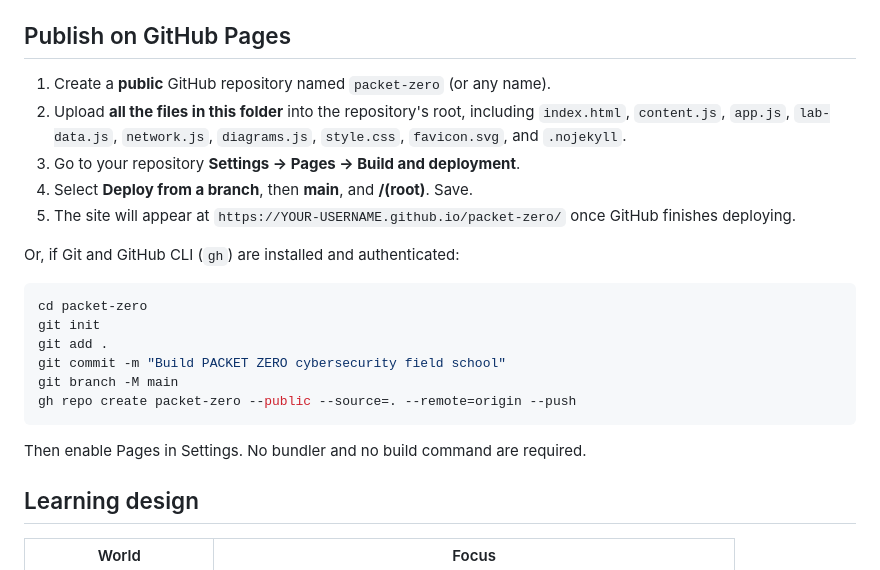
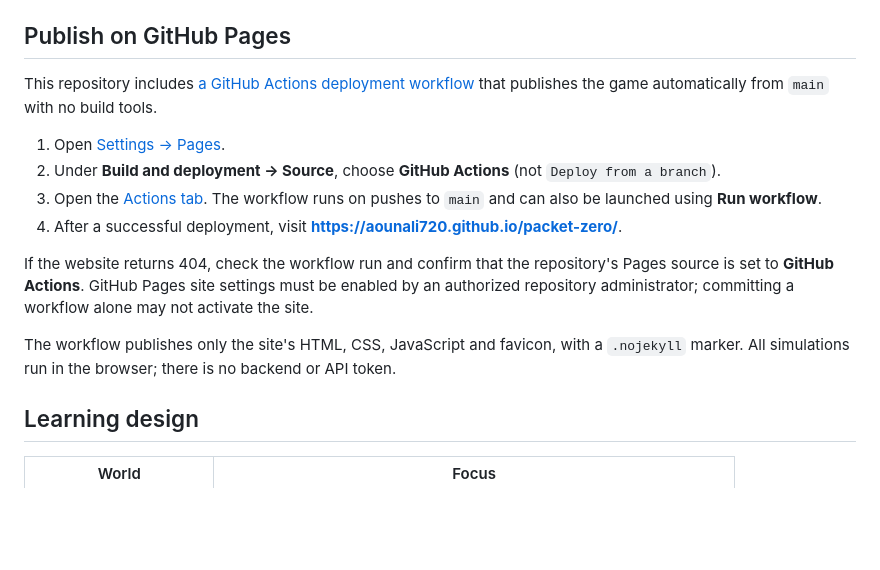
Before and after one commit to aounali720/packet-zero, a Markdown page: README.md, the part around the change. Drawn GitHub-style; blank space fills up the shorter version.

Commit message:
Document automated Pages publishing and 404 troubleshooting

````diff
--- a/README.md
+++ b/README.md
@@ -18,24 +18,16 @@ Then visit `http://localhost:8000`.
 
 ## Publish on GitHub Pages
 
-1. Create a **public** GitHub repository named `packet-zero` (or any name).
-2. Upload **all the files in this folder** into the repository's root, including `index.html`, `content.js`, `app.js`, `lab-data.js`, `network.js`, `diagrams.js`, `style.css`, `favicon.svg`, and `.nojekyll`.
-3. Go to your repository **Settings → Pages → Build and deployment**.
-4. Select **Deploy from a branch**, then **main**, and **/(root)**. Save.
-5. The site will appear at `https://YOUR-USERNAME.github.io/packet-zero/` once GitHub finishes deploying.
+This repository includes [a GitHub Actions deployment workflow](.github/workflows/pages.yml) that publishes the game automatically from `main` with no build tools.
 
-Or, if Git and GitHub CLI (`gh`) are installed and authenticated:
+1. Open [Settings → Pages](https://github.com/aounali720/packet-zero/settings/pages).
+2. Under **Build and deployment → Source**, choose **GitHub Actions** (not `Deploy from a branch`).
+3. Open the [Actions tab](https://github.com/aounali720/packet-zero/actions/workflows/pages.yml). The workflow runs on pushes to `main` and can also be launched using **Run workflow**.
+4. After a successful deployment, visit **https://aounali720.github.io/packet-zero/**.
 
-```bash
-cd packet-zero
-git init
-git add .
-git commit -m "Build PACKET ZERO cybersecurity field school"
-git branch -M main
-gh repo create packet-zero --public --source=. --remote=origin --push
-```
+If the website returns 404, check the workflow run and confirm that the repository's Pages source is set to **GitHub Actions**. GitHub Pages site settings must be enabled by an authorized repository administrator; committing a workflow alone may not activate the site.
 
-Then enable Pages in Settings. No bundler and no build command are required.
+The workflow publishes only the site's HTML, CSS, JavaScript and favicon, with a `.nojekyll` marker. All simulations run in the browser; there is no backend or API token.
 
 ## Learning design
 
````
